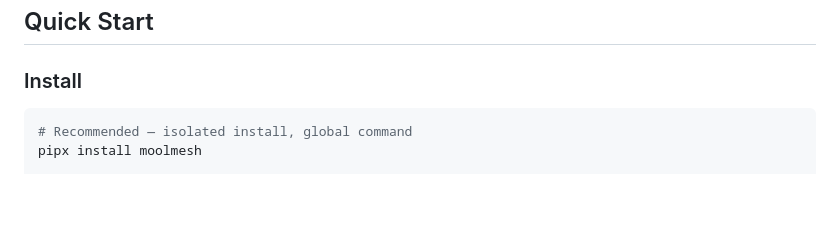
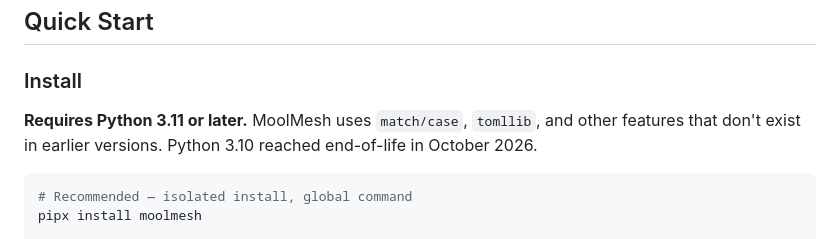
Before and after one commit to fmicalizzi/moolmesh, a Markdown page: README.md, the part around the change. GitHub-like rendering; blank space fills up the shorter version.

````diff
--- a/README.md
+++ b/README.md
@@ -47,6 +47,8 @@ Plus a **MCP server** that lets other AI agents query your session data programm
 ## Quick Start
 
 ### Install
+
+**Requires Python 3.11 or later.** MoolMesh uses `match/case`, `tomllib`, and other features that don't exist in earlier versions. Python 3.10 reached end-of-life in October 2026.
 
 ```bash
 # Recommended — isolated install, global command
````
Also changed, not shown: README.es.md (+2 -0 lines).
